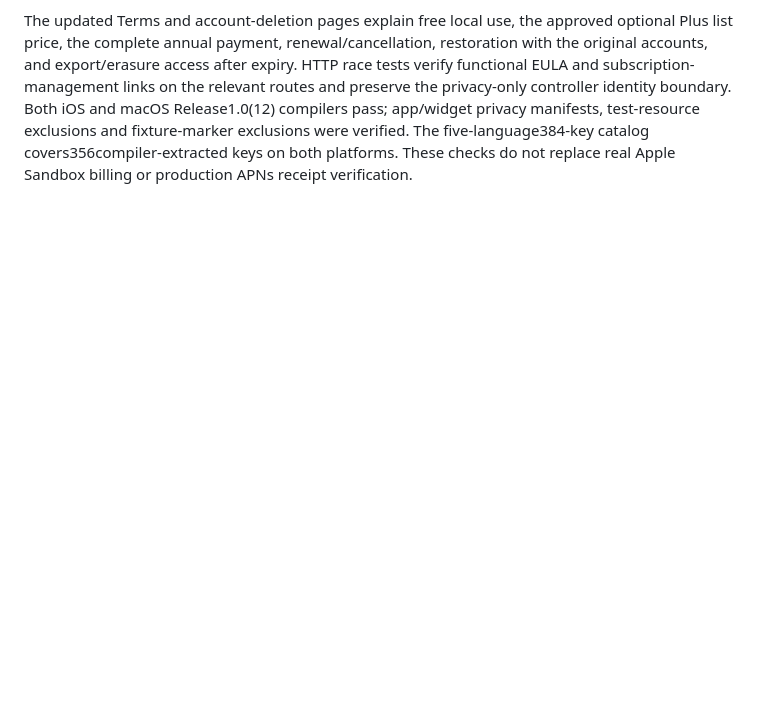
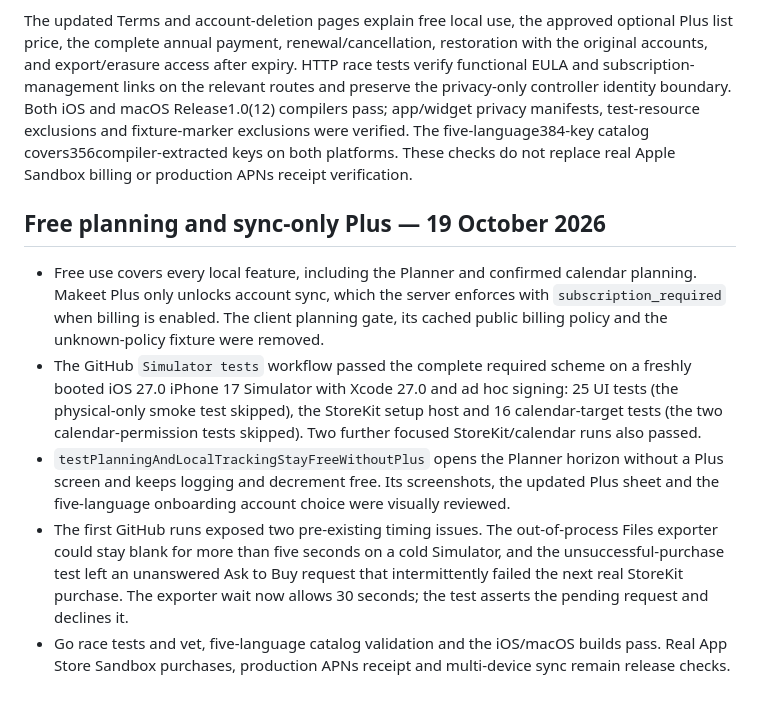
Before and after one commit to turinglabsorg/makeet, a Markdown page: docs/validation.md, the part around the change. GitHub-like rendering; blank space fills up the shorter version.

Commit message:
Record the free-planning Simulator verification [skip ci]

```diff
--- a/docs/validation.md
+++ b/docs/validation.md
@@ -158,3 +158,12 @@ All existing profile presentation/photo/archive-lifetime/notification regression
 The account-deletion confirmation now states in all five languages that Apple subscription billing continues until cancellation. It links to official Apple subscription management while preserving immediate erasure. Two signed iOS27 UI tests pass, including opening, dismissing and reopening the actual confirmation in every language without deleting the fixture account. Native popovers may omit a Cancel row; the tests use the same outside-dismissal path as the existing account confirmation regression. All five captured dialogs were visually inspected.
 
 The updated Terms and account-deletion pages explain free local use, the approved optional Plus list price, the complete annual payment, renewal/cancellation, restoration with the original accounts, and export/erasure access after expiry. HTTP race tests verify functional EULA and subscription-management links on the relevant routes and preserve the privacy-only controller identity boundary. Both iOS and macOS Release1.0(12) compilers pass; app/widget privacy manifests, test-resource exclusions and fixture-marker exclusions were verified. The five-language384-key catalog covers356compiler-extracted keys on both platforms. These checks do not replace real Apple Sandbox billing or production APNs receipt verification.
+
+
+## Free planning and sync-only Plus — 19 October 2026
+
+- Free use covers every local feature, including the Planner and confirmed calendar planning. Makeet Plus only unlocks account sync, which the server enforces with `subscription_required` when billing is enabled. The client planning gate, its cached public billing policy and the unknown-policy fixture were removed.
+- The GitHub `Simulator tests` workflow passed the complete required scheme on a freshly booted iOS 27.0 iPhone 17 Simulator with Xcode 27.0 and ad hoc signing: 25 UI tests (the physical-only smoke test skipped), the StoreKit setup host and 16 calendar-target tests (the two calendar-permission tests skipped). Two further focused StoreKit/calendar runs also passed.
+- `testPlanningAndLocalTrackingStayFreeWithoutPlus` opens the Planner horizon without a Plus screen and keeps logging and decrement free. Its screenshots, the updated Plus sheet and the five-language onboarding account choice were visually reviewed.
+- The first GitHub runs exposed two pre-existing timing issues. The out-of-process Files exporter could stay blank for more than five seconds on a cold Simulator, and the unsuccessful-purchase test left an unanswered Ask to Buy request that intermittently failed the next real StoreKit purchase. The exporter wait now allows 30 seconds; the test asserts the pending request and declines it.
+- Go race tests and vet, five-language catalog validation and the iOS/macOS builds pass. Real App Store Sandbox purchases, production APNs receipt and multi-device sync remain release checks.
```
Also changed, not shown: AGENTS.md (+1 -0 lines).
